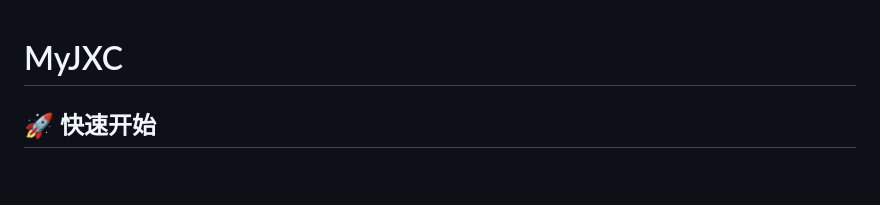
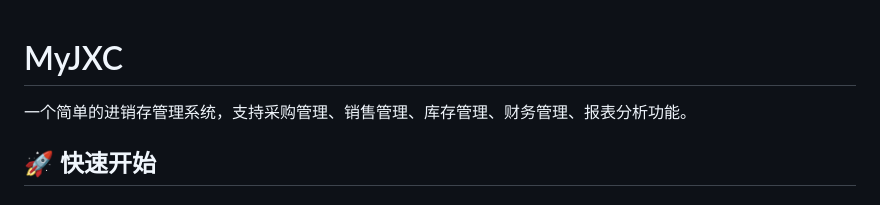
Before and after one commit to muzqingt/MyJXC, a Markdown page: README.md, the part around the change. Rendered like a GitHub page; blank space fills up the shorter version.

Commit message:
update README.md.
Signed-off-by: muzqingt <lbaihuan@outlook.com>

```diff
--- a/README.md
+++ b/README.md
@@ -1,4 +1,6 @@
 # MyJXC
+
+一个简单的进销存管理系统，支持采购管理、销售管理、库存管理、财务管理、报表分析功能。
 
 ## 🚀 快速开始
 
```
